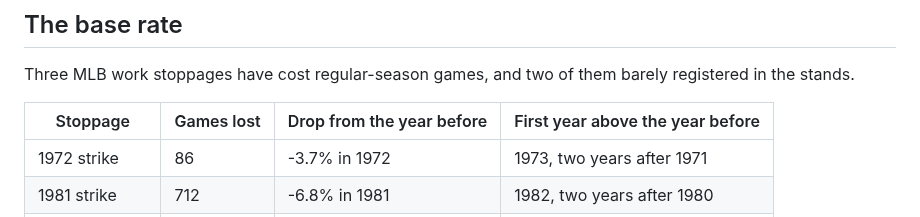
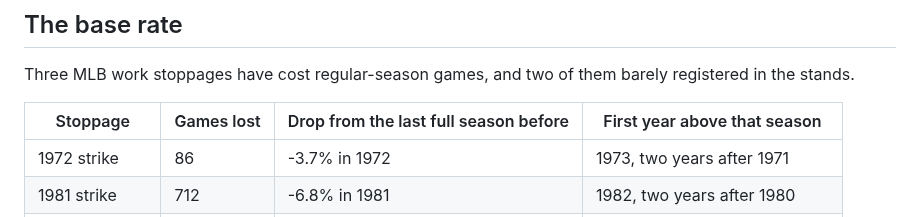
Before and after one commit to mgag70-prog/hqsports-research, a Markdown page: mlb-1994-base-rate-2026/draft.md, the part around the change. Rendered like a GitHub page.

Commit message:
MLB 1994 base rate: figures (recovery, long view), build script, captions; fix base-rate table header

```diff
--- a/mlb-1994-base-rate-2026/draft.md
+++ b/mlb-1994-base-rate-2026/draft.md
@@ -18,7 +18,7 @@
 
 Three MLB work stoppages have cost regular-season games, and two of them barely registered in the stands.
 
-| Stoppage | Games lost | Drop from the year before | First year above the year before |
+| Stoppage | Games lost | Drop from the last full season before | First year above that season |
 | --- | --- | --- | --- |
 | 1972 strike | 86 | -3.7% in 1972 | 1973, two years after 1971 |
 | 1981 strike | 712 | -6.8% in 1981 | 1982, two years after 1980 |
```
Also changed, not shown: mlb-1994-base-rate-2026/figures/captions.md (added, +9 -0 lines), mlb-1994-base-rate-2026/figures/fig-02-recovery.png (added), mlb-1994-base-rate-2026/figures/fig-05-long-view.png (added), 3 other files.
